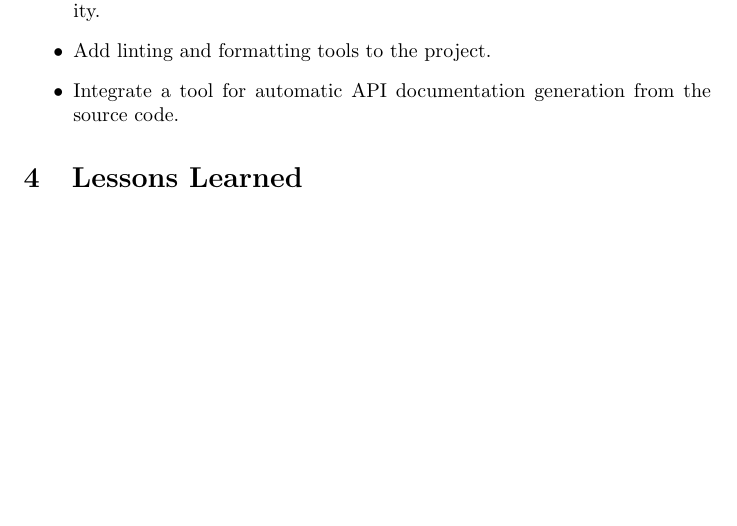
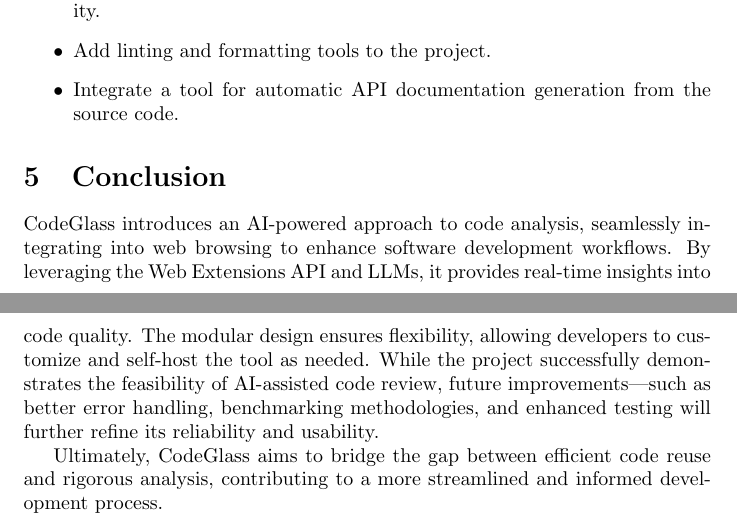
Before and after one commit to SerhiiYahdzhyiev/software-and-ai-project, a LaTeX document (report/main.tex, which reads report/sections/conclusion.tex): part of page 5 of 6 before the commit and two parts of pages 5 and 6 of 7 after it, the two joined at a grey line, cut so that both start at the same text, the shorter picture padded with empty space. Compiled offline with pdfLaTeX.

Commit message:
Add conclusion section.

```diff
--- a/report/main.tex
+++ b/report/main.tex
@@ -10,3 +18,4 @@
 \input{sections/introduction}
 \input{sections/methodology}
 \input{sections/future-work}
+\input{sections/conclusion}
--- /dev/null
+++ b/report/sections/conclusion.tex
@@ -0,0 +1,14 @@
+\section{Conclusion}
+
+CodeGlass introduces an AI-powered approach to code analysis, seamlessly
+integrating into web browsing to enhance software development workflows. By
+leveraging the Web Extensions API and LLMs, it provides real-time insights into
+code quality. The modular design ensures flexibility, allowing developers to
+customize and self-host the tool as needed. While the project successfully
+demonstrates the feasibility of AI-assisted code review, future improvements—such
+as better error handling, benchmarking methodologies, and enhanced testing will
+further refine its reliability and usability.
+
+Ultimately, CodeGlass aims to bridge the gap between efficient code reuse and
+rigorous analysis, contributing to a more streamlined and informed development
+process.
```
Also changed, not shown: report/main.tex (9 more changed lines).
